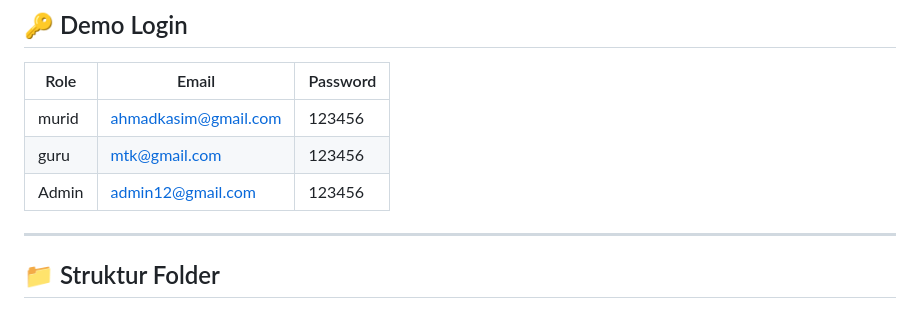
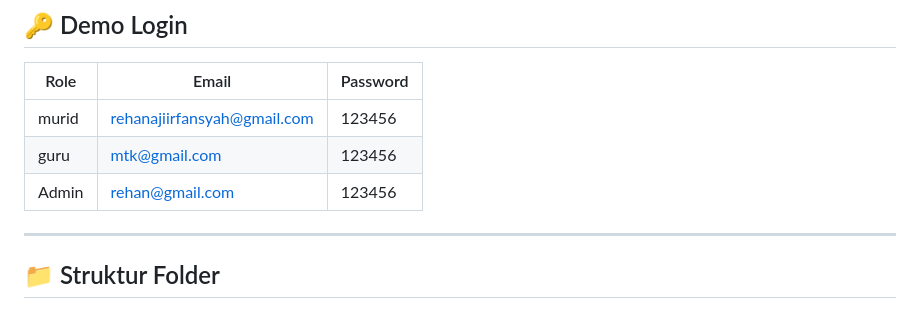
Before and after one commit to rehan-dev01/ruanglatih, a Markdown page: README.md, the part around the change. GitHub-like rendering.

Commit message:
Update demo login credentials in README

```diff
--- a/README.md
+++ b/README.md
@@ -44,9 +44,9 @@
 
 | Role  | Email                       | Password |
 | ----- | --------------------------- | -------- |
-| murid | ahmadkasim@gmail.com        | 123456   |
+| murid | rehanajiirfansyah@gmail.com | 123456   |
 | guru  | mtk@gmail.com               | 123456   |
-| Admin | admin12@gmail.com           | 123456   |
+| Admin | rehan@gmail.com             | 123456   |
 
 ---
 
```
